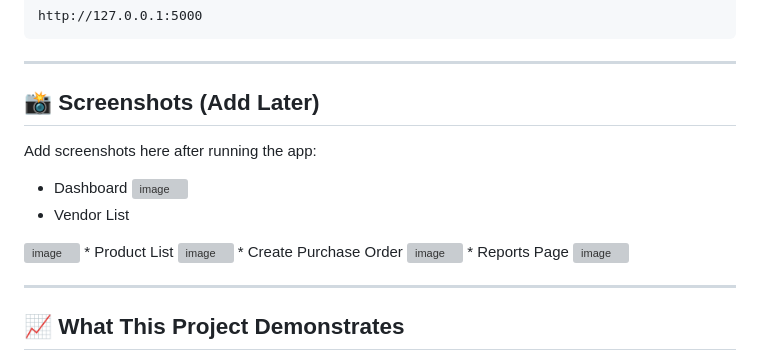
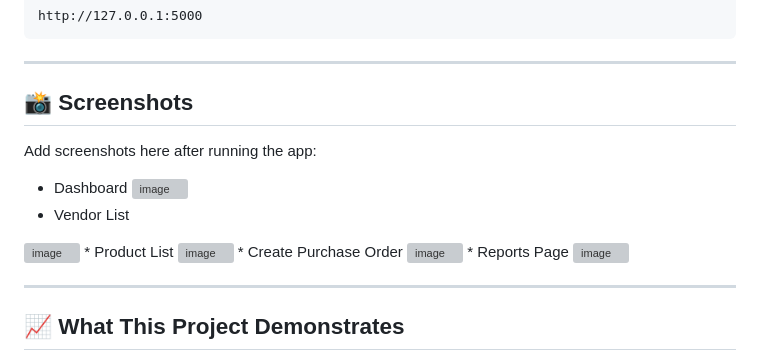
Before and after one commit to Chandu-0604/mini-erp-flask, a Markdown page: README.md, the part around one of its changes. Rendered like a GitHub page; grey boxes are pictures that could not be loaded.

```diff
--- a/README.md
+++ b/README.md
@@ -173,7 +173,7 @@ http://127.0.0.1:5000
 
 ---
 
-## 📸 Screenshots (Add Later)
+## 📸 Screenshots
 
 Add screenshots here after running the app:
 
```
Also changed, not shown: other parts of README.md (+2 -2 lines).
